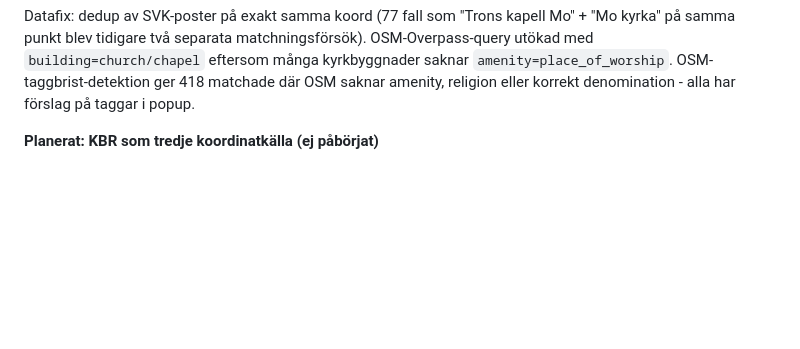
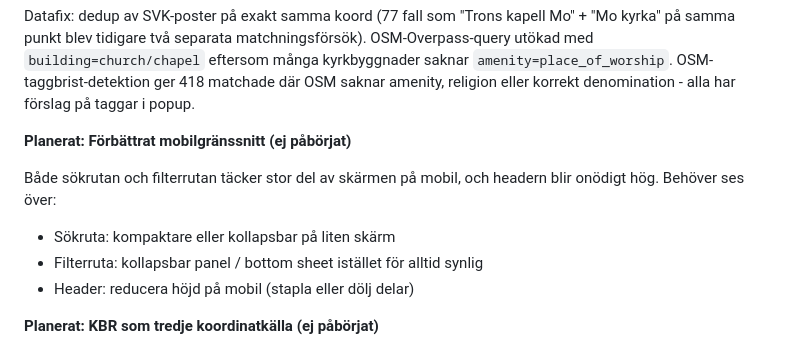
Before and after one commit to Armandur/svk-api-playground, a Markdown page: docs/modules/_todo.md, the part around the change. Rendered like a GitHub page; blank space fills up the shorter version.

Commit message:
Lägg till TODO: mobilgränssnitt för osm-konsistenscheck
Co-Authored-By: Claude Sonnet 4.6 <noreply@anthropic.com>

```diff
--- a/docs/modules/_todo.md
+++ b/docs/modules/_todo.md
@@ -250,6 +250,14 @@ matchningsförsök). OSM-Overpass-query utökad med `building=church/chapel`
 eftersom många kyrkbyggnader saknar `amenity=place_of_worship`. OSM-
 taggbrist-detektion ger 418 matchade där OSM saknar amenity, religion
 eller korrekt denomination - alla har förslag på taggar i popup.
+
+**Planerat: Förbättrat mobilgränssnitt (ej påbörjat)**
+
+Både sökrutan och filterrutan täcker stor del av skärmen på mobil, och
+headern blir onödigt hög. Behöver ses över:
+- Sökruta: kompaktare eller kollapsbar på liten skärm
+- Filterruta: kollapsbar panel / bottom sheet istället för alltid synlig
+- Header: reducera höjd på mobil (stapla eller dölj delar)
 
 **Planerat: KBR som tredje koordinatkälla (ej påbörjat)**
 
```
